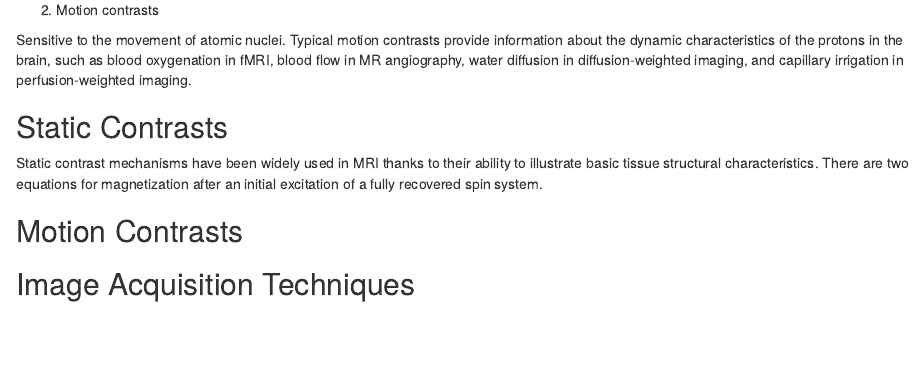
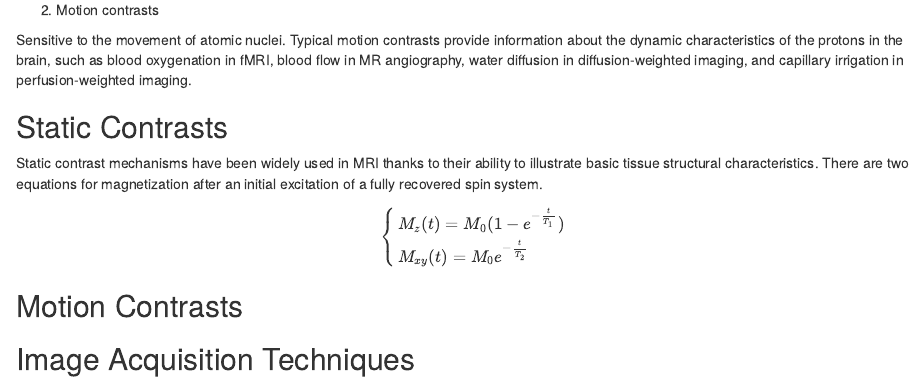
Before and after one commit to flashsherlock/rwebsite, an R Markdown document (content/post/2020-08-25-fmri-contrast-mechanisms-and-acquisition-techniques.Rmd): the page in a window 1100 px wide, from 430 px down. Rendered offline with R 4.5, knitr and Pandoc, with nearby package versions; drawn as R Markdown's standard HTML page in place of the format the file asks for.

Commit message:
fix equation error in 823

```diff
--- a/content/post/2020-08-25-fmri-contrast-mechanisms-and-acquisition-techniques.Rmd
+++ b/content/post/2020-08-25-fmri-contrast-mechanisms-and-acquisition-techniques.Rmd
@@ -38,6 +38,22 @@ Sensitive to the movement of atomic nuclei. Typical motion contrasts provide inf
 ## Static Contrasts
 
 Static contrast mechanisms have been widely used in MRI thanks to their ability to illustrate basic tissue structural characteristics. There are two equations for magnetization after an initial excitation of a fully recovered spin system.
+$$
+\left \{
+\begin{array}{l}
+M_z(t)=M_0(1-e^{-\frac{t}{T_1}})\\
+M_{xy}(t)=M_0e^{-\frac{t}{T_2}}
+\end{array}
+\right.
+$$
+
+
+
+
+
+
+
+
 
 ## Motion Contrasts
 
```
Also changed, not shown: content/post/2020-05-05-read-xls-files.Rmd (+1 -1 lines), content/post/2020-08-23-fmri-basic-principles-of-image-formation.Rmd (+1 -1 lines), content/post/2020-05-05-read-xls-files.html, content/post/2020-08-23-fmri-basic-principles-of-image-formation.html, content/post/2020-08-25-fmri-contrast-mechanisms-and-acquisition-techniques.html.
